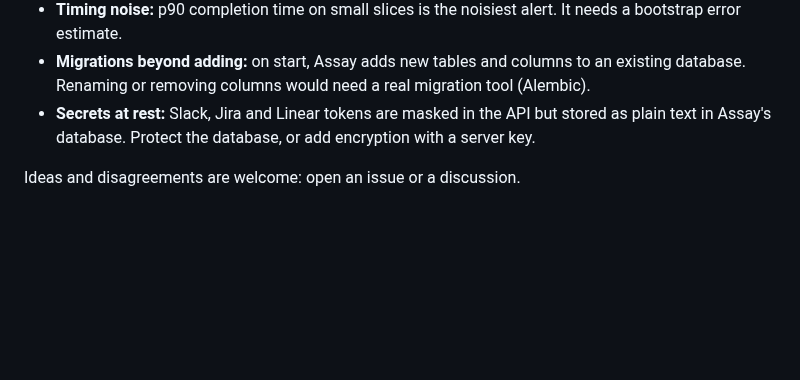
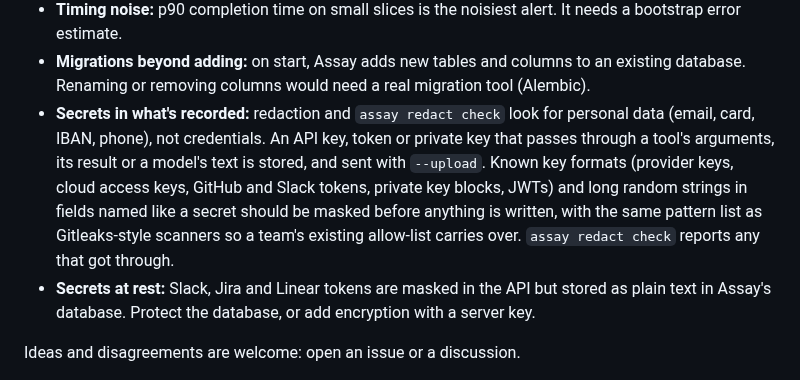
Before and after one commit to actions-marketplace-validations/tap222_assay-evals, a Markdown page: docs/roadmap.md, the part around the change. GitHub-like rendering; blank space fills up the shorter version.

Commit message:
Roadmap: mask API keys, tokens and private keys in recorded runs before they're written or uploaded

```diff
--- a/docs/roadmap.md
+++ b/docs/roadmap.md
@@ -512,6 +512,13 @@ User stories: [US-16](user-stories.md#us-16), [US-17](user-stories.md#us-17).
   bootstrap error estimate.
 - **Migrations beyond adding:** on start, Assay adds new tables and columns to an existing
   database. Renaming or removing columns would need a real migration tool (Alembic).
+- **Secrets in what's recorded:** redaction and `assay redact check` look for personal data (email,
+  card, IBAN, phone), not credentials. An API key, token or private key that passes through a tool's
+  arguments, its result or a model's text is stored, and sent with `--upload`. Known key formats
+  (provider keys, cloud access keys, GitHub and Slack tokens, private key blocks, JWTs) and long
+  random strings in fields named like a secret should be masked before anything is written, with
+  the same pattern list as Gitleaks-style scanners so a team's existing allow-list carries over.
+  `assay redact check` reports any that got through.
 - **Secrets at rest:** Slack, Jira and Linear tokens are masked in the API but stored as
   plain text in Assay's database. Protect the database, or add encryption with a server key.
 
```
